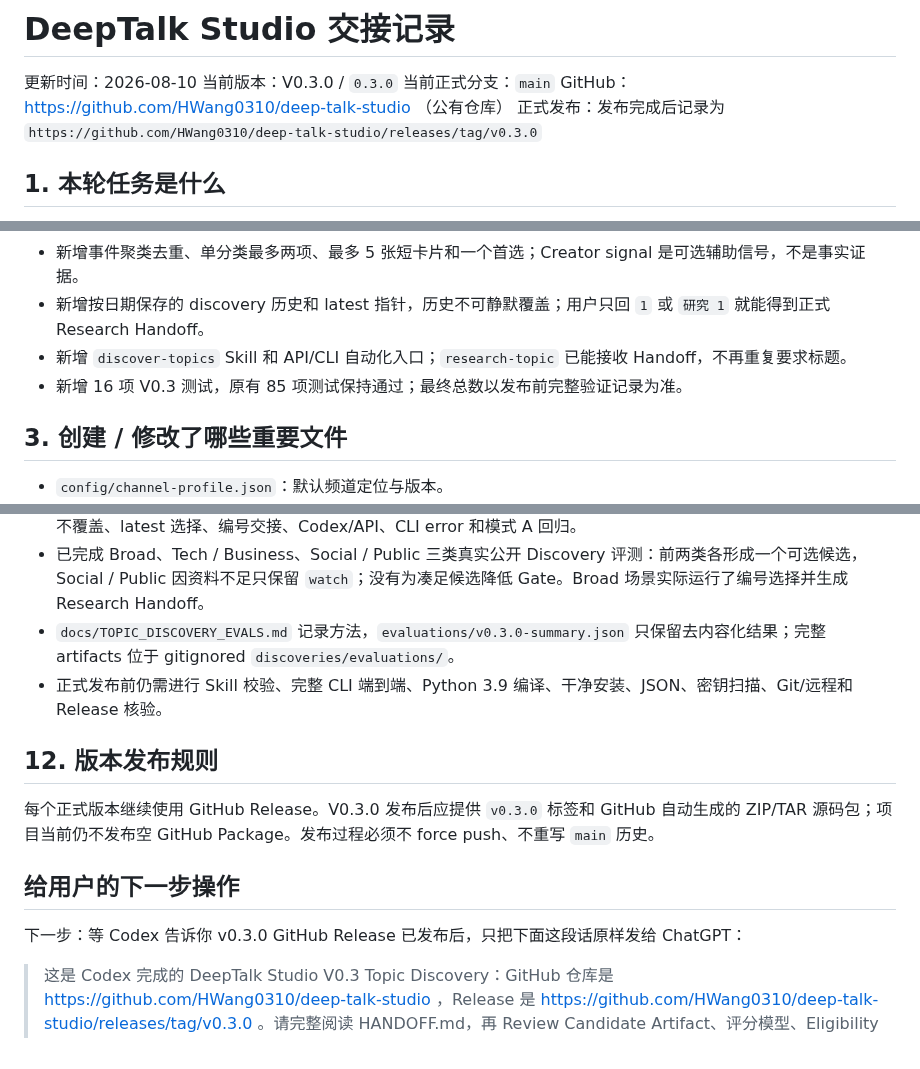
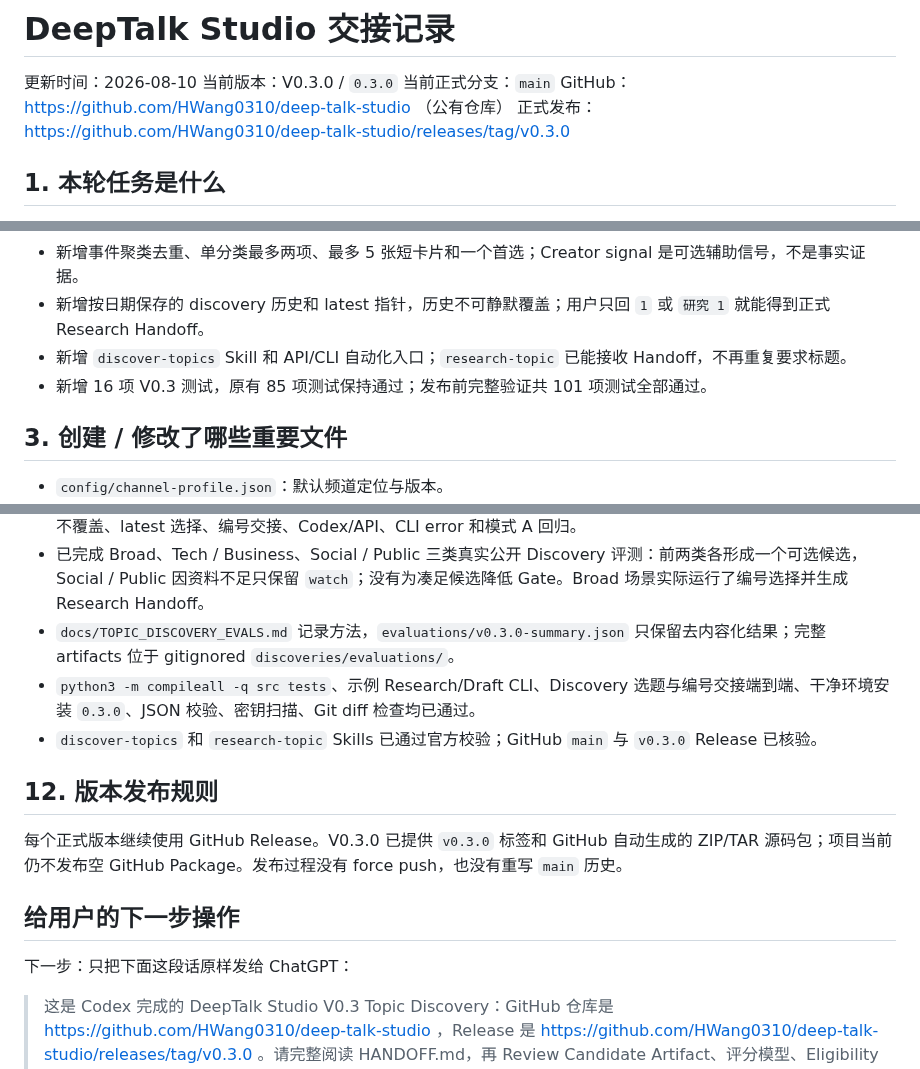
Before and after one commit to HWang0310/deep-talk-studio, a Markdown page: HANDOFF.md, 3 parts joined by grey strips. GitHub-like rendering.

Commit message:
release: prepare DeepTalk Studio V0.3.0

```diff
--- a/HANDOFF.md
+++ b/HANDOFF.md
@@ -4,7 +4,7 @@
 当前版本：V0.3.0 / `0.3.0`
 当前正式分支：`main`
 GitHub：https://github.com/HWang0310/deep-talk-studio （公有仓库）
-正式发布：发布完成后记录为 `https://github.com/HWang0310/deep-talk-studio/releases/tag/v0.3.0`
+正式发布：https://github.com/HWang0310/deep-talk-studio/releases/tag/v0.3.0
 
 ## 1. 本轮任务是什么
 
@@ -20,7 +20,7 @@ GitHub：https://github.com/HWang0310/deep-talk-studio （公有仓库）
 - 新增事件聚类去重、单分类最多两项、最多 5 张短卡片和一个首选；Creator signal 是可选辅助信号，不是事实证据。
 - 新增按日期保存的 discovery 历史和 latest 指针，历史不可静默覆盖；用户只回 `1` 或 `研究 1` 就能得到正式 Research Handoff。
 - 新增 `discover-topics` Skill 和 API/CLI 自动化入口；`research-topic` 已能接收 Handoff，不再重复要求标题。
-- 新增 16 项 V0.3 测试，原有 85 项测试保持通过；最终总数以发布前完整验证记录为准。
+- 新增 16 项 V0.3 测试，原有 85 项测试保持通过；发布前完整验证共 101 项测试全部通过。
 
 ## 3. 创建 / 修改了哪些重要文件
 
@@ -104,15 +104,16 @@ Topic Discovery 只决定“是否值得研究”，不确认事实。Source See
 - 新增测试覆盖 Schema、未知/缺失字段、固定权重、机器总分、72 小时、14 天持续事件、陈旧事件、Source Seed URL、匿名传言、高风险弱证据 watch、Creator signal 缺失、无虚构 engagement、事件去重、类别多样性、历史不覆盖、latest 选择、编号交接、Codex/API、CLI error 和模式 A 回归。
 - 已完成 Broad、Tech / Business、Social / Public 三类真实公开 Discovery 评测：前两类各形成一个可选候选，Social / Public 因资料不足只保留 `watch`；没有为凑足候选降低 Gate。Broad 场景实际运行了编号选择并生成 Research Handoff。
 - `docs/TOPIC_DISCOVERY_EVALS.md` 记录方法，`evaluations/v0.3.0-summary.json` 只保留去内容化结果；完整 artifacts 位于 gitignored `discoveries/evaluations/`。
-- 正式发布前仍需进行 Skill 校验、完整 CLI 端到端、Python 3.9 编译、干净安装、JSON、密钥扫描、Git/远程和 Release 核验。
+- `python3 -m compileall -q src tests`、示例 Research/Draft CLI、Discovery 选题与编号交接端到端、干净环境安装 `0.3.0`、JSON 校验、密钥扫描、Git diff 检查均已通过。
+- `discover-topics` 和 `research-topic` Skills 已通过官方校验；GitHub `main` 与 `v0.3.0` Release 已核验。
 
 ## 12. 版本发布规则
 
-每个正式版本继续使用 GitHub Release。V0.3.0 发布后应提供 `v0.3.0` 标签和 GitHub 自动生成的 ZIP/TAR 源码包；项目当前仍不发布空 GitHub Package。发布过程必须不 force push、不重写 `main` 历史。
+每个正式版本继续使用 GitHub Release。V0.3.0 已提供 `v0.3.0` 标签和 GitHub 自动生成的 ZIP/TAR 源码包；项目当前仍不发布空 GitHub Package。发布过程没有 force push，也没有重写 `main` 历史。
 
 ## 给用户的下一步操作
 
-下一步：等 Codex 告诉你 v0.3.0 GitHub Release 已发布后，只把下面这段话原样发给 ChatGPT：
+下一步：只把下面这段话原样发给 ChatGPT：
 
 > 这是 Codex 完成的 DeepTalk Studio V0.3 Topic Discovery：GitHub 仓库是 https://github.com/HWang0310/deep-talk-studio ，Release 是 https://github.com/HWang0310/deep-talk-studio/releases/tag/v0.3.0 。请完整阅读 HANDOFF.md，再 Review Candidate Artifact、评分模型、Eligibility Gate、事件去重、Source Seeds、用户选编号进入 Research 的流程、测试和真实评测。如果通过，请决定是否进入 V0.4 Script Agent，并直接给我下一轮发给 Codex 的任务。不要让我自己总结。
 
```
Also changed, not shown: other parts of HANDOFF.md (+1 -1 lines), 1 other file.
